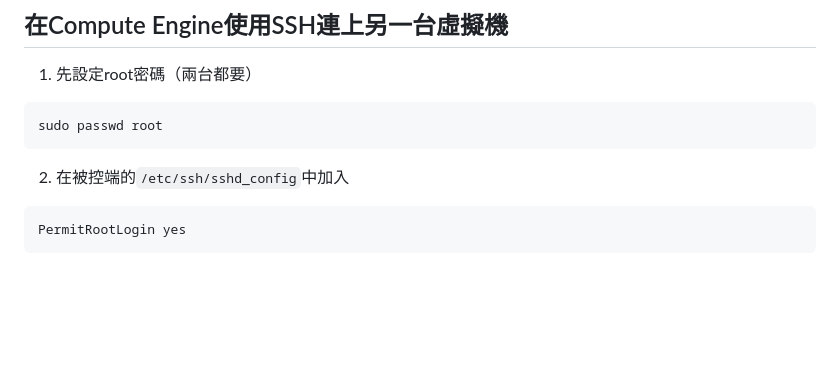
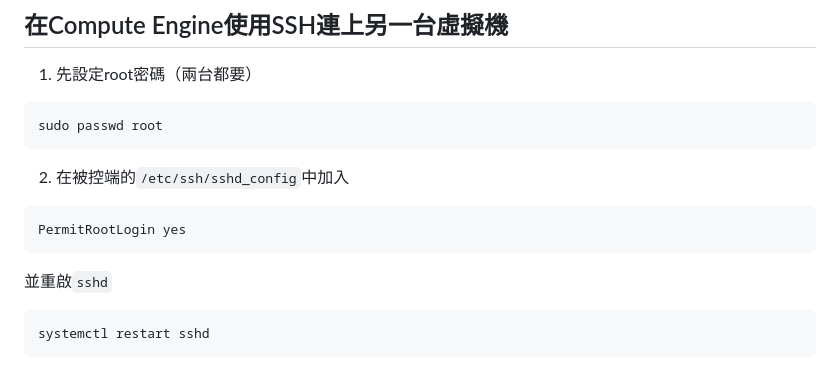
Before and after one commit to dallas145/nqucsie2024gcp, a Markdown page: 20241008.md, the part around the change printed below. GitHub-like rendering; blank space fills up the shorter version.

````diff
--- a/20241008.md
+++ b/20241008.md
@@ -82,4 +82,8 @@ sudo passwd root
 ```
 PermitRootLogin yes
 ```
+並重啟`sshd`<br>
+```bash
+systemctl restart sshd
+```
 ![](src/linux-2024100825.png)<br>
````
Also changed, not shown: other parts of 20241008.md (+3 -0 lines).
